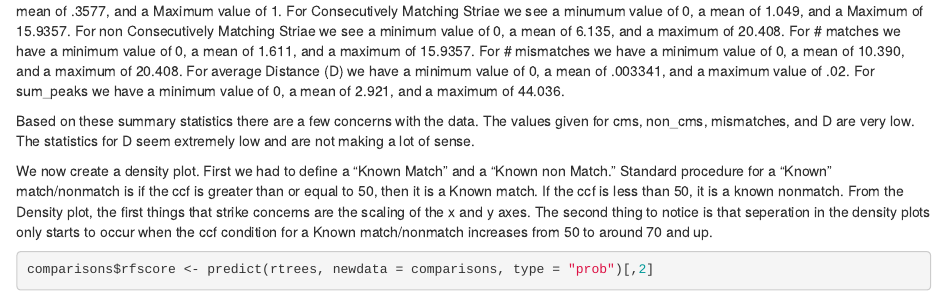
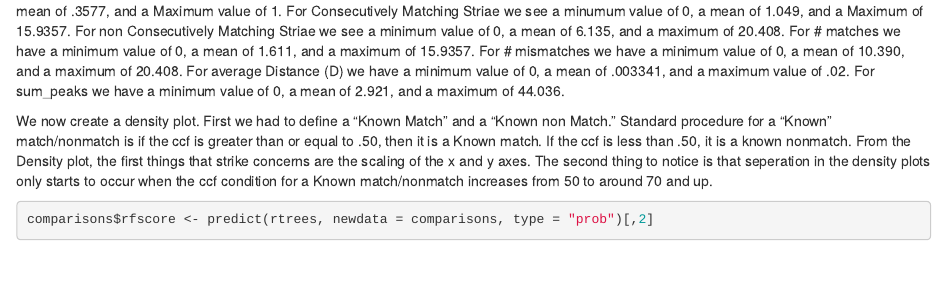
Before and after one commit to CSAFE-ISU/2019_BulletQA, an R Markdown document (Refit_Analysis.Rmd): the page in a window 1100 px wide, from 11390 px down. Rendered offline with R 4.5, knitr and Pandoc, with nearby package versions; some code elsewhere in the file could not run offline.

Commit message:
Unrelated Comments Removed

````diff
--- a/Refit_Analysis.Rmd
+++ b/Refit_Analysis.Rmd
@@ -447,9 +447,7 @@ rm(HambyDataLong) # File size is large, just for  convenience sake.
 
 Looking at the summary statistics for some of the features extracted we can see important observations. The ccf has a minimum value of .0489, a mean of .3577, and a Maximum value of 1.  For Consecutively Matching Striae we see a minumum value of 0, a mean of 1.049, and a Maximum of 15.9357.  For non Consecutively Matching Striae we see a minimum value of 0, a mean of 6.135, and a maximum of 20.408. For # matches we have a minimum value of 0, a mean of 1.611, and a maximum of 15.9357. For # mismatches we have a minimum value of 0, a mean of 10.390, and a maximum of 20.408.  For average Distance (D) we have a minimum value of 0, a mean of .003341, and a maximum value of .02. For sum_peaks we have a minimum value of 0, a mean of 2.921, and a maximum of 44.036.
 
-Based on these summary statistics there are a few concerns with the data. The values given for cms, non_cms, mismatches, and D are very low.  The statistics for D seem extremely low and are not making a lot of sense.
-
-We now create a density plot.  First we had to define a "Known Match" and a "Known non Match."  Standard procedure for a "Known" match/nonmatch is if the ccf is greater than or equal to 50, then it is a Known match.  If the ccf is less than 50, it is a known nonmatch.  From the Density plot, the first things that strike concerns are the scaling of the x and y axes.  The second thing to notice is that seperation in the density plots only starts to occur when the ccf condition for a Known match/nonmatch increases from 50 to around 70 and up.
+We now create a density plot.  First we had to define a "Known Match" and a "Known non Match."  Standard procedure for a "Known" match/nonmatch is if the ccf is greater than or equal to .50, then it is a Known match.  If the ccf is less than .50, it is a known nonmatch.  From the Density plot, the first things that strike concerns are the scaling of the x and y axes.  The second thing to notice is that seperation in the density plots only starts to occur when the ccf condition for a Known match/nonmatch increases from 50 to around 70 and up.
 
 ```{r}
 comparisons$rfscore <- predict(rtrees, newdata = comparisons, type = "prob")[,2]
````
